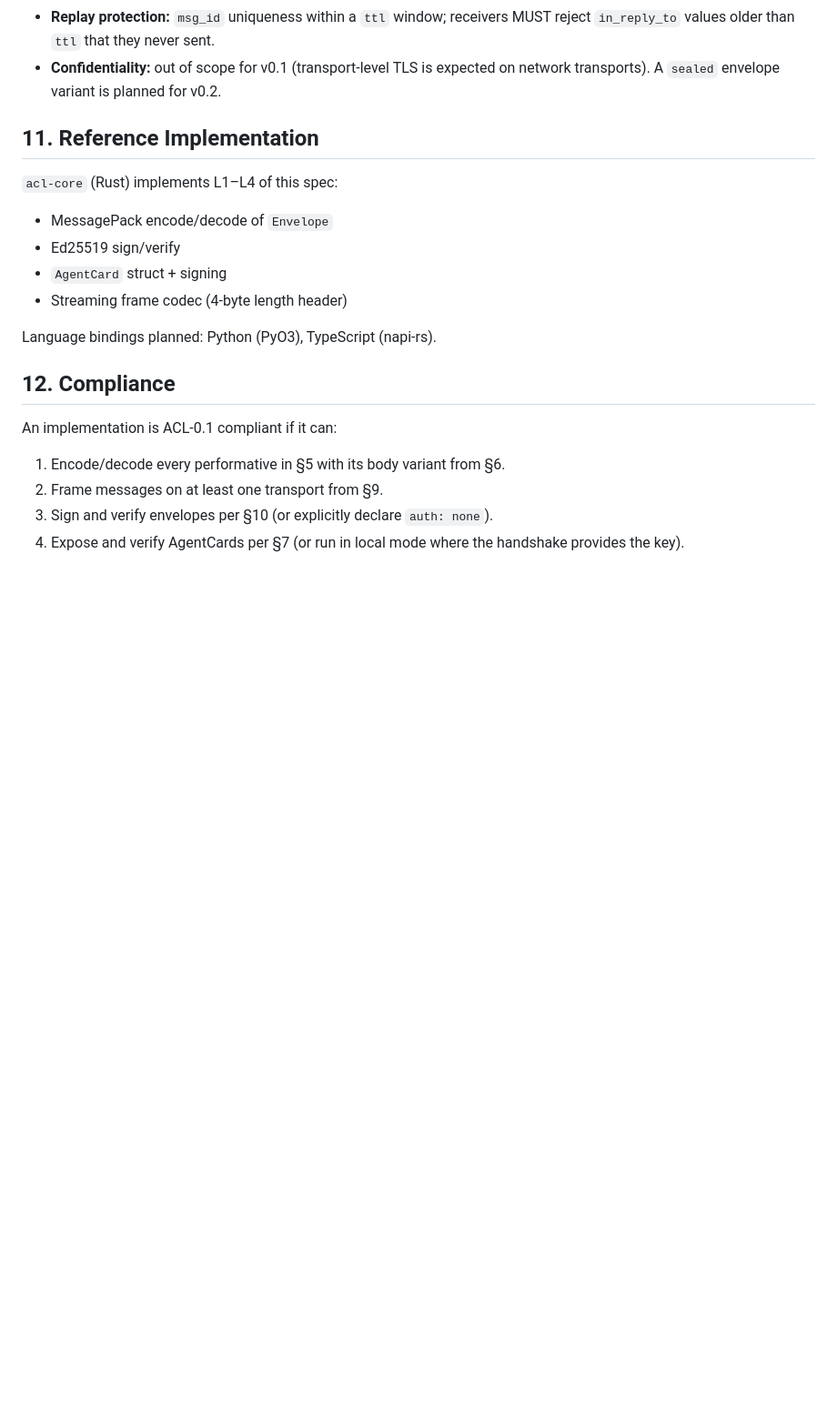
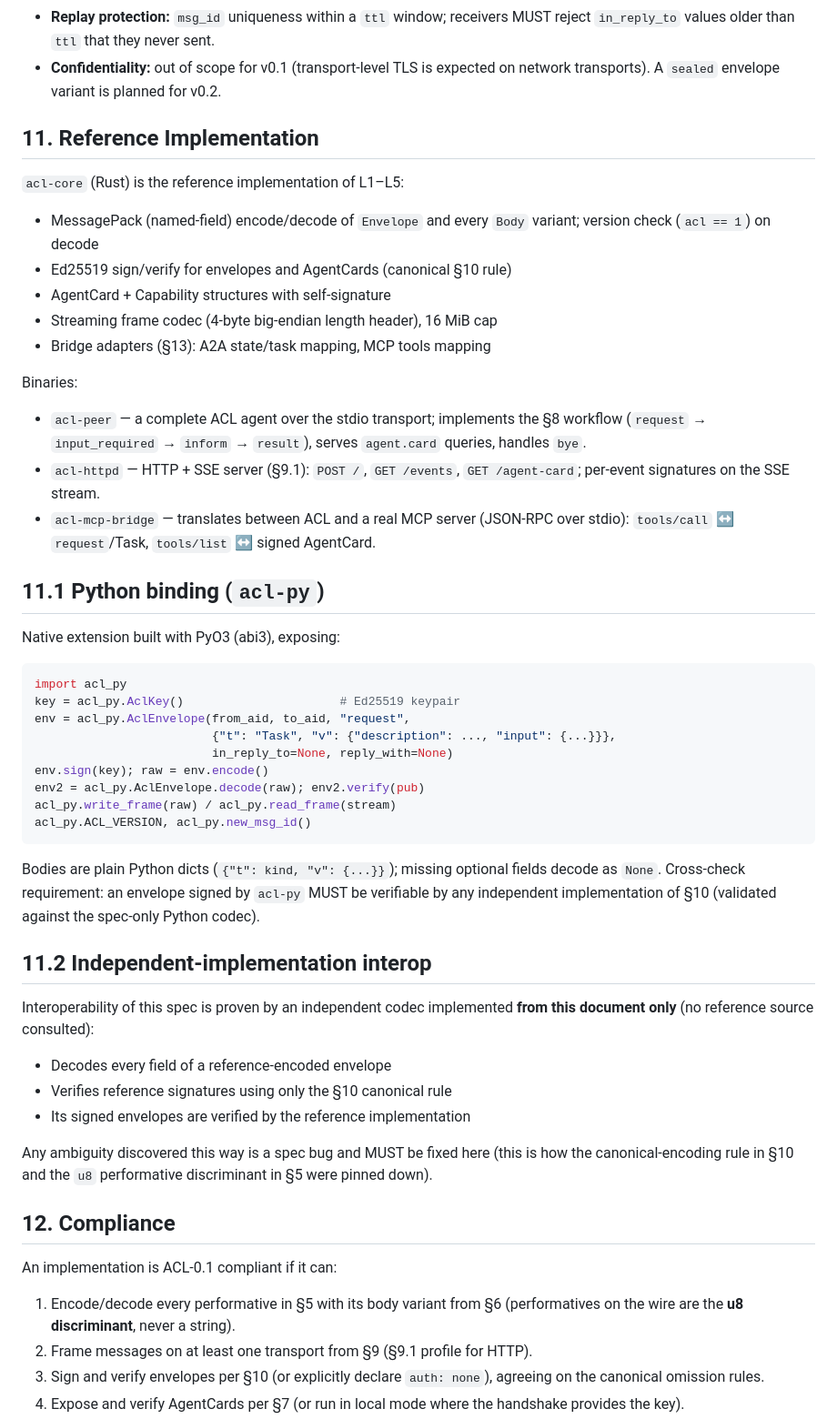
Before and after one commit to acl-language/acl, a Markdown page: SPEC.md, the part around one of its changes. Shown at 91% size. Drawn GitHub-style; blank space fills up the shorter version.

Commit message:
SPEC: document implemented HTTP profile, bindings, interop method, bridges (A2A/MCP), compliance v5, implementation status

````diff
--- a/SPEC.md
+++ b/SPEC.md
@@ -225,19 +246,67 @@ can be relayed over HTTP untouched (relay increments `hop_count`).
 
 ## 11. Reference Implementation
 
-`acl-core` (Rust) implements L1–L4 of this spec:
-- MessagePack encode/decode of `Envelope`
-- Ed25519 sign/verify
-- `AgentCard` struct + signing
-- Streaming frame codec (4-byte length header)
+`acl-core` (Rust) is the reference implementation of L1–L5:
 
-Language bindings planned: Python (PyO3), TypeScript (napi-rs).
+- MessagePack (named-field) encode/decode of `Envelope` and every `Body`
+  variant; version check (`acl == 1`) on decode
+- Ed25519 sign/verify for envelopes and AgentCards (canonical §10 rule)
+- AgentCard + Capability structures with self-signature
+- Streaming frame codec (4-byte big-endian length header), 16 MiB cap
+- Bridge adapters (§13): A2A state/task mapping, MCP tools mapping
+
+Binaries:
+
+- `acl-peer` — a complete ACL agent over the stdio transport; implements the
+  §8 workflow (`request` → `input_required` → `inform` → `result`), serves
+  `agent.card` queries, handles `bye`.
+- `acl-httpd` — HTTP + SSE server (§9.1): `POST /`, `GET /events`,
+  `GET /agent-card`; per-event signatures on the SSE stream.
+- `acl-mcp-bridge` — translates between ACL and a real MCP server
+  (JSON-RPC over stdio): `tools/call` ↔ `request`/Task, `tools/list` ↔
+  signed AgentCard.
+
+## 11.1 Python binding (`acl-py`)
+
+Native extension built with PyO3 (abi3), exposing:
+
+```python
+import acl_py
+key = acl_py.AclKey()                      # Ed25519 keypair
+env = acl_py.AclEnvelope(from_aid, to_aid, "request",
+                         {"t": "Task", "v": {"description": ..., "input": {...}}},
+                         in_reply_to=None, reply_with=None)
+env.sign(key); raw = env.encode()
+env2 = acl_py.AclEnvelope.decode(raw); env2.verify(pub)
+acl_py.write_frame(raw) / acl_py.read_frame(stream)
+acl_py.ACL_VERSION, acl_py.new_msg_id()
+```
+
+Bodies are plain Python dicts (`{"t": kind, "v": {...}}`); missing optional
+fields decode as `None`. Cross-check requirement: an envelope signed by
+`acl-py` MUST be verifiable by any independent implementation of §10
+(validated against the spec-only Python codec).
+
+## 11.2 Independent-implementation interop
+
+Interoperability of this spec is proven by an independent codec implemented
+**from this document only** (no reference source consulted):
+
+- Decodes every field of a reference-encoded envelope
+- Verifies reference signatures using only the §10 canonical rule
+- Its signed envelopes are verified by the reference implementation
+
+Any ambiguity discovered this way is a spec bug and MUST be fixed here
+(this is how the canonical-encoding rule in §10 and the `u8` performative
+discriminant in §5 were pinned down).
 
 ## 12. Compliance
 
 An implementation is ACL-0.1 compliant if it can:
-1. Encode/decode every performative in §5 with its body variant from §6.
-2. Frame messages on at least one transport from §9.
-3. Sign and verify envelopes per §10 (or explicitly declare `auth: none`).
+1. Encode/decode every performative in §5 with its body variant from §6
+   (performatives on the wire are the **u8 discriminant**, never a string).
+2. Frame messages on at least one transport from §9 (§9.1 profile for HTTP).
+3. Sign and verify envelopes per §10 (or explicitly declare `auth: none`),
+   agreeing on the canonical omission rules.
 4. Expose and verify AgentCards per §7 (or run in local mode where the
    handshake provides the key).
````
Also changed, not shown: other parts of SPEC.md (+76 -0 lines).
